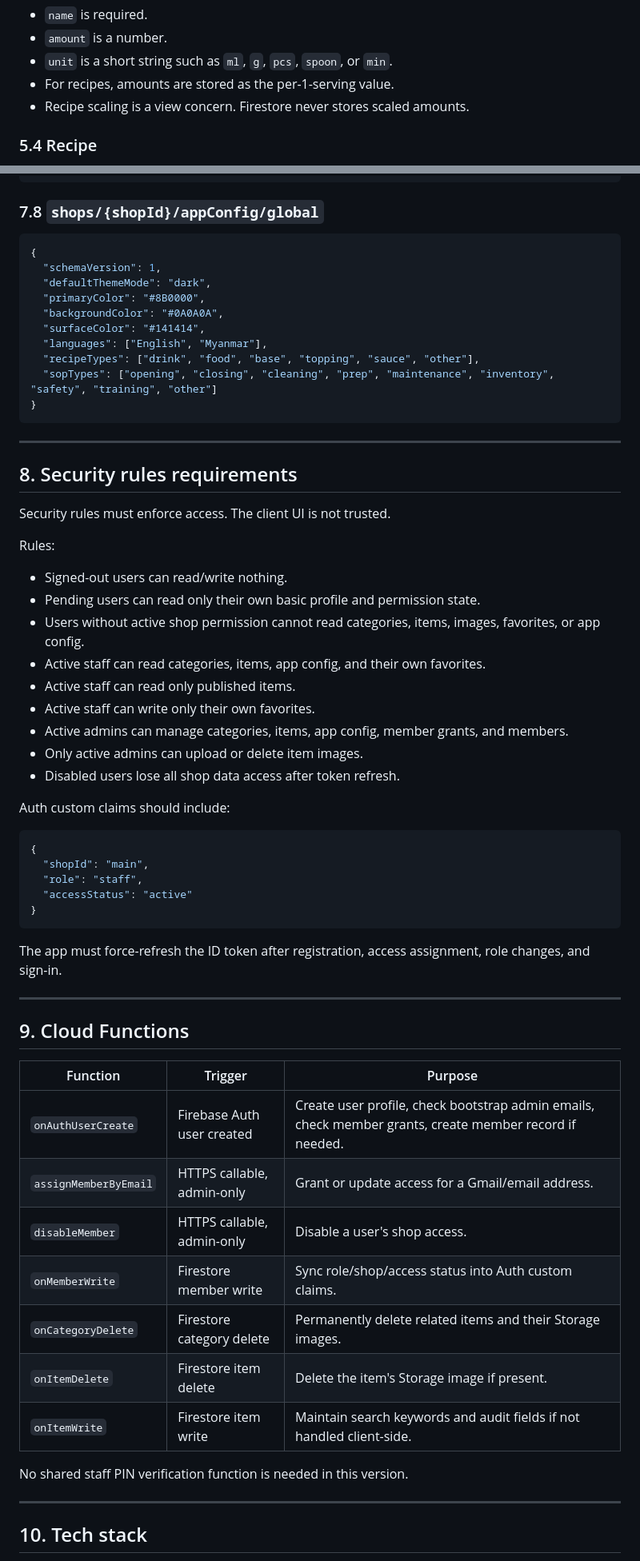
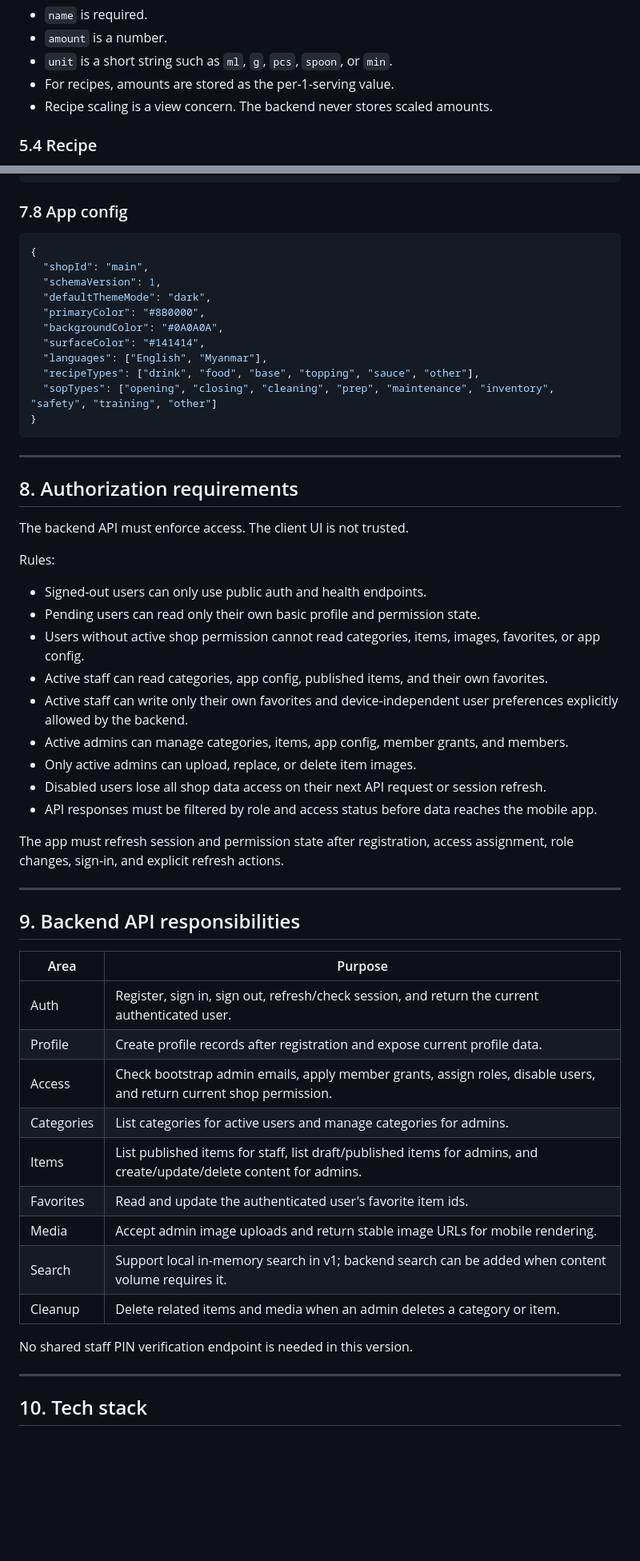
Before and after one commit to ryan11-tech/kivy-desktop-sop, a Markdown page: PRD-flutter.md, 2 parts joined by grey strips. Shown at 80% size. Drawn GitHub-style; blank space fills up the shorter version.

````diff
--- a/PRD-flutter.md
+++ b/PRD-flutter.md
@@ -225,7 +227,7 @@ Rules:
 - `amount` is a number.
 - `unit` is a short string such as `ml`, `g`, `pcs`, `spoon`, or `min`.
 - For recipes, amounts are stored as the per-1-serving value.
-- Recipe scaling is a view concern. Firestore never stores scaled amounts.
+- Recipe scaling is a view concern. The backend never stores scaled amounts.
 
 ### 5.4 Recipe
 
@@ -796,10 +817,11 @@ Shape rules:
 }
 ```
 
-### 7.8 `shops/{shopId}/appConfig/global`
+### 7.8 App config
 
 ```jsonc
 {
+  "shopId": "main",
   "schemaVersion": 1,
   "defaultThemeMode": "dark",
   "primaryColor": "#8B0000",
@@ -813,52 +835,48 @@ Shape rules:
 
 ---
 
-## 8. Security rules requirements
+## 8. Authorization requirements
 
-Security rules must enforce access. The client UI is not trusted.
+The backend API must enforce access. The client UI is not trusted.
 
 Rules:
 
-- Signed-out users can read/write nothing.
+- Signed-out users can only use public auth and health endpoints.
 - Pending users can read only their own basic profile and permission state.
 - Users without active shop permission cannot read categories, items, images,
   favorites, or app config.
-- Active staff can read categories, items, app config, and their own favorites.
-- Active staff can read only published items.
-- Active staff can write only their own favorites.
+- Active staff can read categories, app config, published items, and their own
+  favorites.
+- Active staff can write only their own favorites and device-independent user
+  preferences explicitly allowed by the backend.
 - Active admins can manage categories, items, app config, member grants, and
   members.
-- Only active admins can upload or delete item images.
-- Disabled users lose all shop data access after token refresh.
+- Only active admins can upload, replace, or delete item images.
+- Disabled users lose all shop data access on their next API request or session
+  refresh.
+- API responses must be filtered by role and access status before data reaches
+  the mobile app.
 
-Auth custom claims should include:
-
-```json
-{
-  "shopId": "main",
-  "role": "staff",
-  "accessStatus": "active"
-}
-```
-
-The app must force-refresh the ID token after registration, access assignment,
-role changes, and sign-in.
+The app must refresh session and permission state after registration, access
+assignment, role changes, sign-in, and explicit refresh actions.
 
 ---
 
-## 9. Cloud Functions
+## 9. Backend API responsibilities
 
-| Function | Trigger | Purpose |
-|----------|---------|---------|
-| `onAuthUserCreate` | Firebase Auth user created | Create user profile, check bootstrap admin emails, check member grants, create member record if needed. |
-| `assignMemberByEmail` | HTTPS callable, admin-only | Grant or update access for a Gmail/email address. |
-| `disableMember` | HTTPS callable, admin-only | Disable a user's shop access. |
-| `onMemberWrite` | Firestore member write | Sync role/shop/access status into Auth custom claims. |
-| `onCategoryDelete` | Firestore category delete | Permanently delete related items and their Storage images. |
-| `onItemDelete` | Firestore item delete | Delete the item's Storage image if present. |
-| `onItemWrite` | Firestore item write | Maintain search keywords and audit fields if not handled client-side. |
+| Area | Purpose |
+|------|---------|
+| Auth | Register, sign in, sign out, refresh/check session, and return the current authenticated user. |
+| Profile | Create profile records after registration and expose current profile data. |
+| Access | Check bootstrap admin emails, apply member grants, assign roles, disable users, and return current shop permission. |
+| Categories | List categories for active users and manage categories for admins. |
+| Items | List published items for staff, list draft/published items for admins, and create/update/delete content for admins. |
+| Favorites | Read and update the authenticated user's favorite item ids. |
+| Media | Accept admin image uploads and return stable image URLs for mobile rendering. |
+| Search | Support local in-memory search in v1; backend search can be added when content volume requires it. |
+| Cleanup | Delete related items and media when an admin deletes a category or item. |
 
-No shared staff PIN verification function is needed in this version.
+No shared staff PIN verification endpoint is needed in this version.
 
 ---
 
````
Also changed, not shown: other parts of PRD-flutter.md (+105 -78 lines), docs/SOP_STRUCTURE.md (added, +359 -0 lines).
